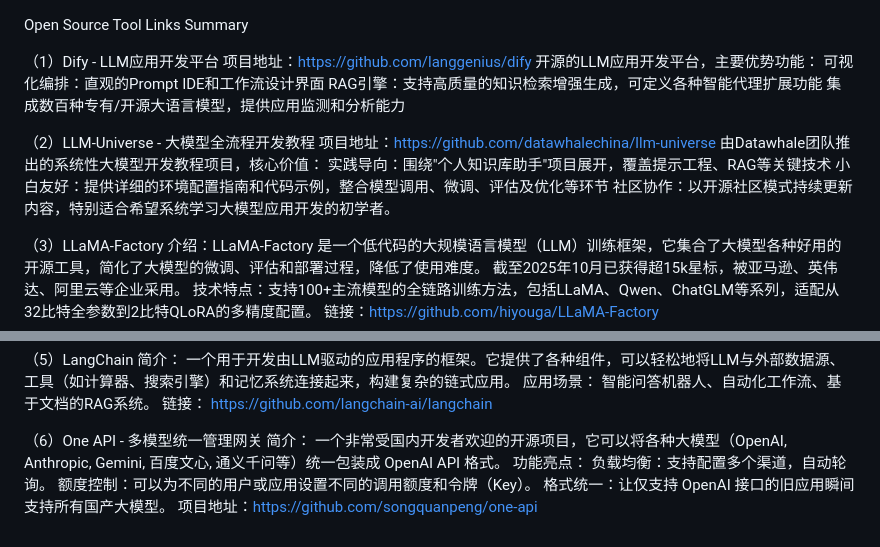
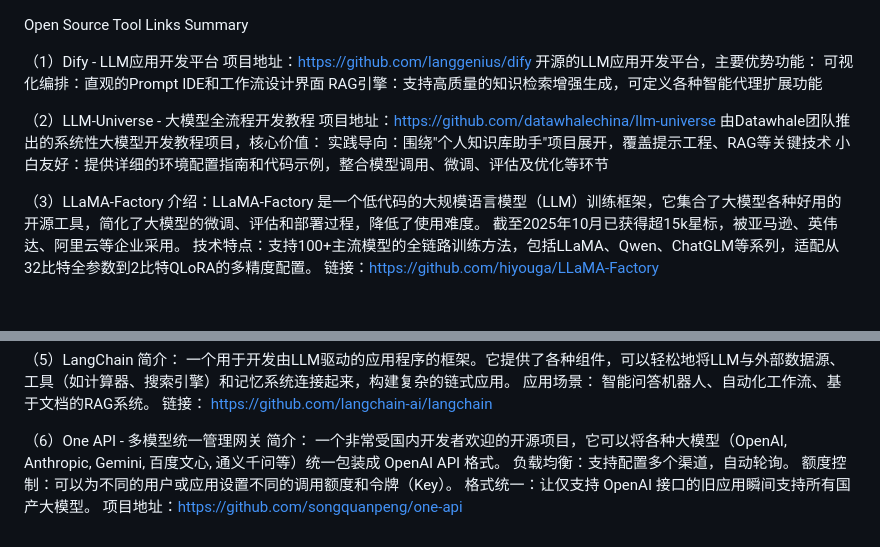
Before and after one commit to TIAI-ThisisAI/OpenRank2025, a Markdown page: scripts/LLMs-Related.md, 2 parts joined by grey strips. Drawn GitHub-style; blank space fills up the shorter version.

Commit message:
Content adjustment
Content adjustment

```diff
--- a/scripts/LLMs-Related.md
+++ b/scripts/LLMs-Related.md
@@ -5,14 +5,12 @@ Open Source Tool Links Summary
 开源的LLM应用开发平台，主要优势功能：
 ‌可视化编排‌：直观的Prompt IDE和工作流设计界面
 ‌RAG引擎‌：支持高质量的知识检索增强生成，可定义各种智能代理扩展功能
-集成数百种专有/开源大语言模型，提供应用监测和分析能力‌
 
 （2）LLM-Universe - 大模型全流程开发教程
 ‌项目地址‌：https://github.com/datawhalechina/llm-universe
 由Datawhale团队推出的系统性大模型开发教程项目，核心价值：
 ‌实践导向‌：围绕"个人知识库助手"项目展开，覆盖提示工程、RAG等关键技术
 ‌小白友好‌：提供详细的环境配置指南和代码示例，整合模型调用、微调、评估及优化等环节
-‌社区协作‌：以开源社区模式持续更新内容，特别适合希望系统学习大模型应用开发的初学者。‌
 
 ‌（3）LLaMA-Factory
 介绍：LLaMA-Factory 是一个低代码的大规模语言模型（LLM）训练框架，它集合了大模型各种好用的开源工具，简化了大模型的微调、评估和部署过程，降低了使用难度。
@@ -37,7 +35,6 @@ Open Source Tool Links Summary
 
 （6）One API - 多模型统一管理网关
 简介： 一个非常受国内开发者欢迎的开源项目，它可以将各种大模型（OpenAI, Anthropic, Gemini, 百度文心, 通义千问等）统一包装成 OpenAI API 格式。
-功能亮点：
 负载均衡：支持配置多个渠道，自动轮询。
 额度控制：可以为不同的用户或应用设置不同的调用额度和令牌（Key）。
 格式统一：让仅支持 OpenAI 接口的旧应用瞬间支持所有国产大模型。
```
